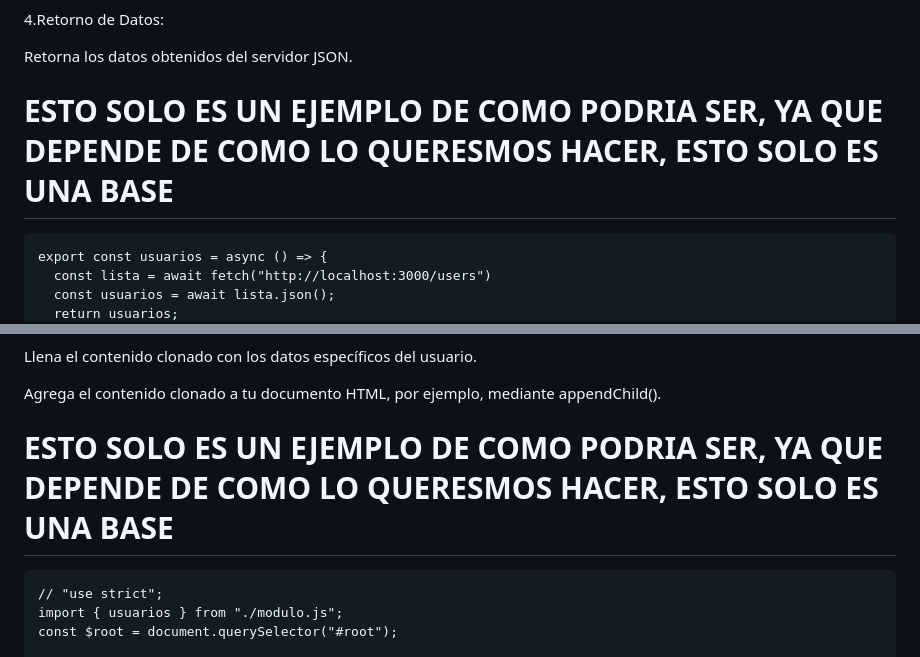
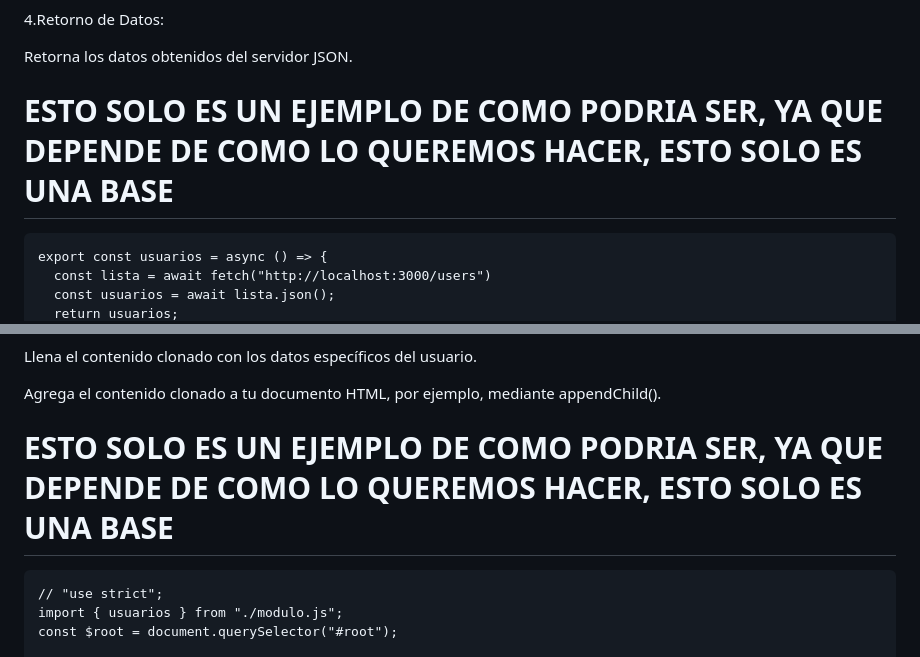
Before and after one commit to Darlyhernandez06/DOM-DARLY-HERNANDEZ, a Markdown page: DOCUMENTO SERVER/README.md, 2 parts joined by grey strips. Drawn GitHub-style.

Commit message:
estamos actualizando el trabajo

````diff
--- a/DOCUMENTO SERVER/README.md
+++ b/DOCUMENTO SERVER/README.md
@@ -125,7 +127,7 @@ Convierte la respuesta en formato JSON usando el método json().
 
 Retorna los datos obtenidos del servidor JSON.
 
-# ESTO SOLO ES UN EJEMPLO DE COMO PODRIA SER, YA QUE DEPENDE DE COMO LO QUERESMOS HACER, ESTO SOLO ES UNA BASE
+# ESTO SOLO ES UN EJEMPLO DE COMO PODRIA SER, YA QUE DEPENDE DE COMO LO QUEREMOS HACER, ESTO SOLO ES UNA BASE
 
 ```
 export const usuarios = async () => {
@@ -164,7 +166,7 @@ Llena el contenido clonado con los datos específicos del usuario.
 
 Agrega el contenido clonado a tu documento HTML, por ejemplo, mediante appendChild().
 
-# ESTO SOLO ES UN EJEMPLO DE COMO PODRIA SER, YA QUE DEPENDE DE COMO LO QUERESMOS HACER, ESTO SOLO ES UNA BASE
+# ESTO SOLO ES UN EJEMPLO DE COMO PODRIA SER, YA QUE DEPENDE DE COMO LO QUEREMOS HACER, ESTO SOLO ES UNA BASE
 
 ```
 // "use strict";
````
Also changed, not shown: other parts of DOCUMENTO SERVER/README.md (+2 -0 lines).
